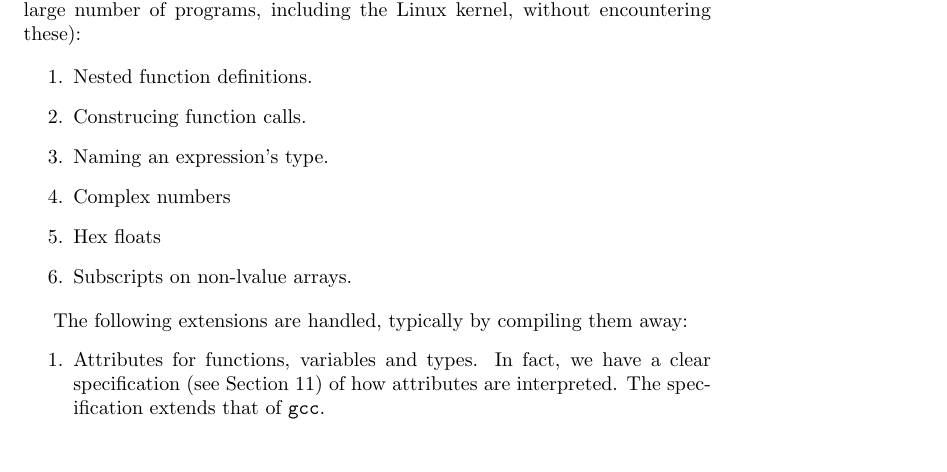
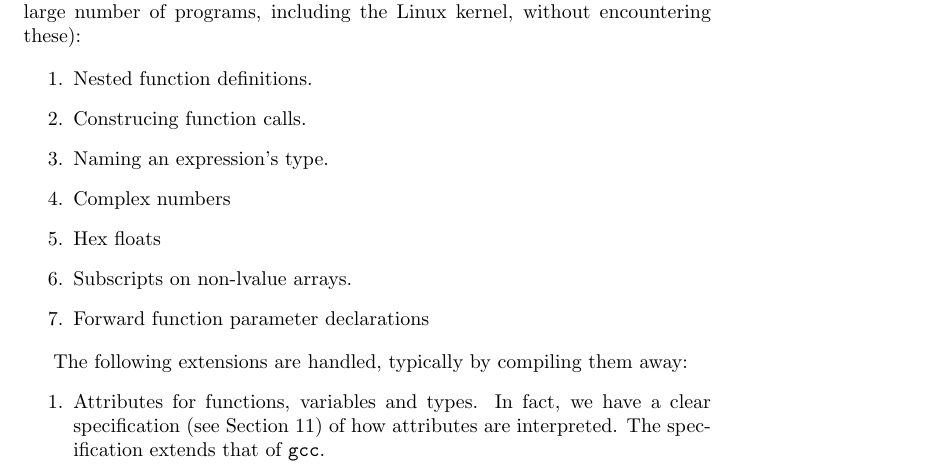
Before and after one commit to cil-project/cil, a LaTeX document (doc/cil.tex): part of page 7 of 16, cut so that both start at the same text. Compiled offline with pdfLaTeX.

```diff
--- a/doc/cil.tex
+++ b/doc/cil.tex
@@ -379,6 +379,7 @@
 \item Complex numbers
 \item Hex floats
 \item Subscripts on non-lvalue arrays.
+\item Forward function parameter declarations
 \end{enumerate}
 
  The following extensions are handled, typically by compiling them away:
```
Also changed, not shown: 1 other file.
